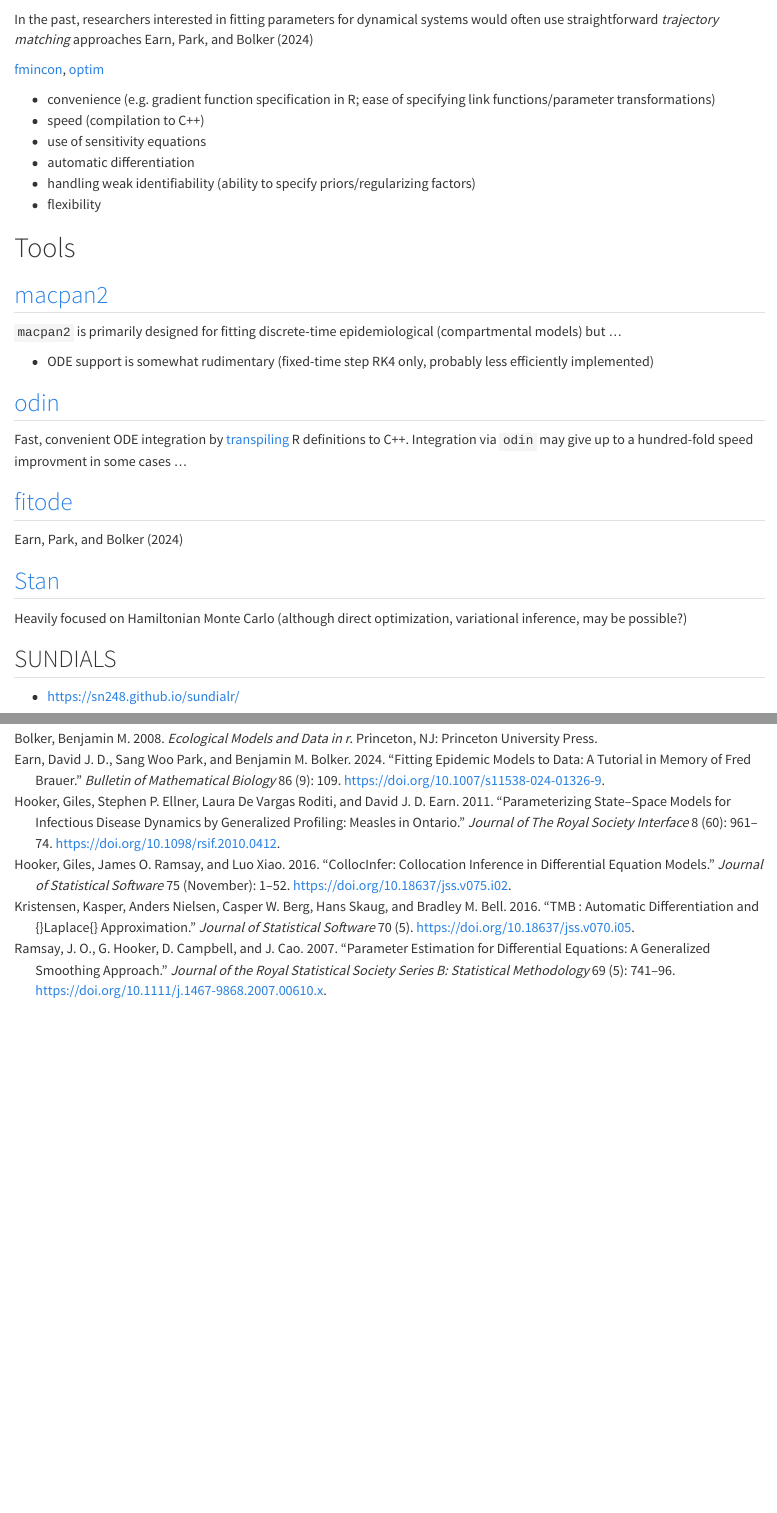
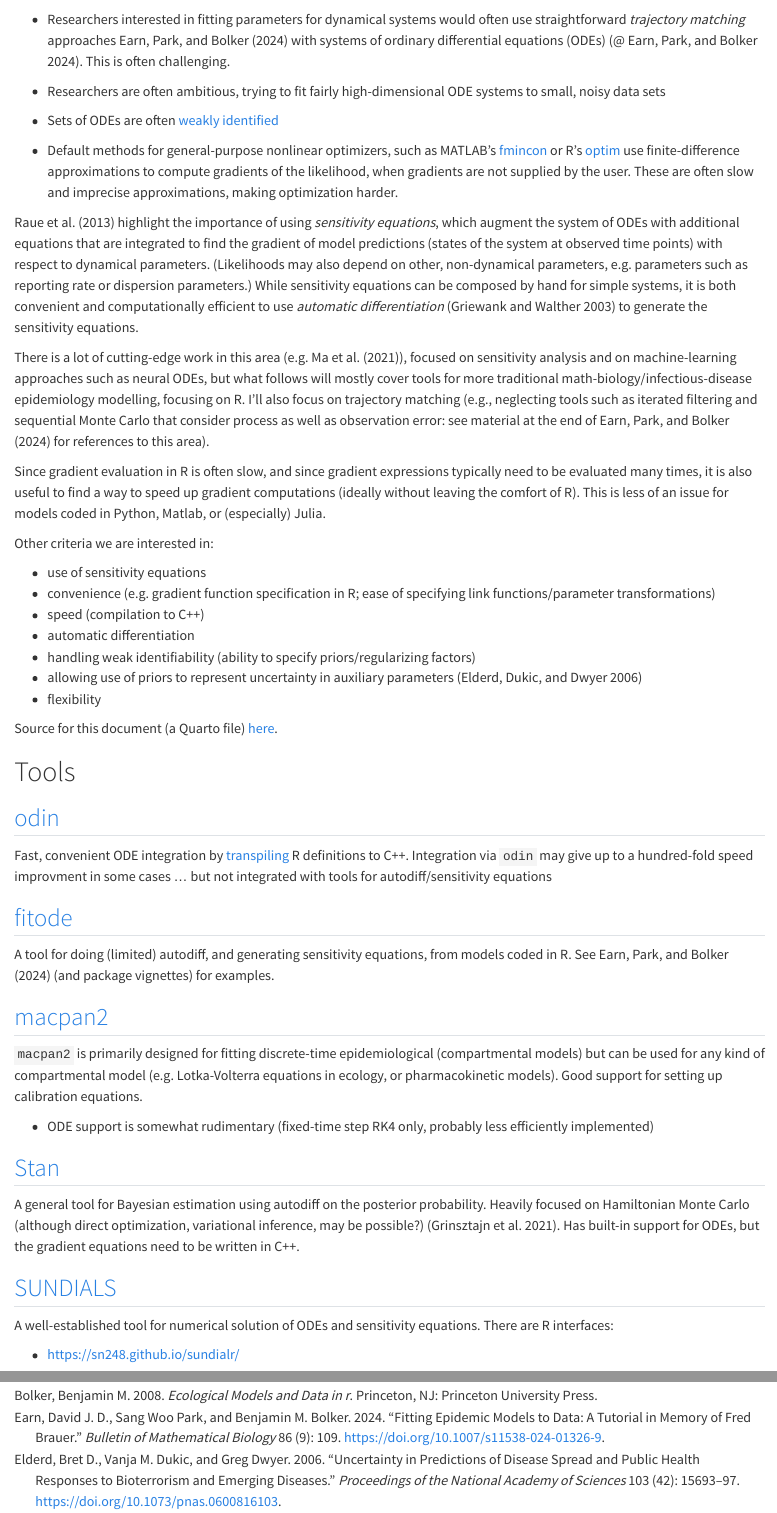
Before and after one commit to bbolker/bbmisc, a Quarto document (ode_braindump.qmd): the page in a window 1100 px wide, from 120 px down before the commit and from 150 px down after it, and a second part further down, joined at a grey line. Rendered offline with R 4.5, knitr and Pandoc in place of Quarto, with nearby package versions.

Commit message:
more ODE stuff

```diff
--- a/ode_braindump.bib
+++ b/ode_braindump.bib
@@ -115,3 +115,27 @@
   year = 	 {2008},
   address =	 {Princeton, NJ}
 }
+
+@article{elderdUncertainty2006,
+  title = {Uncertainty in Predictions of Disease Spread and Public Health Responses to Bioterrorism and Emerging Diseases},
+  author = {Elderd, Bret D. and Dukic, Vanja M. and Dwyer, Greg},
+  year = {2006},
+  month = oct,
+  journal = {Proceedings of the National Academy of Sciences},
+  volume = {103},
+  number = {42},
+  pages = {15693--15697},
+  doi = {10.1073/pnas.0600816103},
+  urldate = {2010-10-26},
+  abstract = {Concerns over bioterrorism and emerging diseases have led to the widespread use of epidemic models for evaluating public health strategies. Partly because epidemic models often capture the dynamics of prior epidemics remarkably well, little attention has been paid to how uncertainty in parameter estimates might affect model predictions. To understand such effects, we used Bayesian statistics to rigorously estimate the uncertainty in the parameters of an epidemic model, focusing on smallpox bioterrorism. We then used a vaccination model to translate the uncertainty in the model parameters into uncertainty in which of two vaccination strategies would provide a better response to bioterrorism, mass vaccination, or vaccination of social contacts, so-called ``trace vaccination.'' Our results show that the uncertainty in the model parameters is remarkably high and that this uncertainty has important implications for vaccination strategies. For example, under one plausible scenario, the most likely outcome is that mass vaccination would save {$\approx$}100,000 more lives than trace vaccination. Because of the high uncertainty in the parameters, however, there is also a substantial probability that mass vaccination would save 200,000 or more lives than trace vaccination. In addition to providing the best response to the most likely outcome, mass vaccination thus has the advantage of preventing outcomes that are only slightly less likely but that are substantially more horrific. Rigorous estimates of uncertainty thus can reveal hidden advantages of public health strategies, suggesting that formal uncertainty estimation should play a key role in planning for epidemics.},
+  note = {http://www.pnas.org/content/103/42/15693.abstract},
+  file = {/home/bolker/Documents/zotero_new/storage/SXUSBGTP/Elderd et al. - 2006 - Uncertainty in predictions of disease spread and p.pdf;/home/bolker/Documents/zotero_new/storage/FBV68VI2/15693.html}
+}
+
+@article{griewankIntroduction2003,
+  title = {Introduction to {{Automatic Differentiation}}},
+  author = {Griewank, Andreas and Walther, Andrea},
+  year = {2003},
+  journal = {PAMM},
+  volume = {2},
+  number = {1},
@@ -117,0 +146 @@
+  abstract = {Automatic, or algorithmic, differentiation (AD) is a chain rule-based technique for evaluating derivatives of functions given as computer programs for their elimination. We review the main characteristics and application of AD and illustrate the methodology on a simple example.},
@@ -117,0 +154,4 @@
+  title = {A {{Comparison}} of {{Automatic Differentiation}} and {{Continuous Sensitivity Analysis}} for {{Derivatives}} of {{Differential Equation Solutions}}},
+  booktitle = {2021 {{IEEE High Performance Extreme Computing Conference}} ({{HPEC}})},
+  author = {Ma, Yingbo and Dixit, Vaibhav and Innes, Michael J and Guo, Xingjian and Rackauckas, Chris},
+  year = {2021},
@@ -117,0 +161,12 @@
+  doi = {10.1109/HPEC49654.2021.9622796},
+  urldate = {2025-03-31},
+  abstract = {Derivatives of differential equation solutions are commonly for parameter estimation, fitting neural differential equations, and as model diagnostics. However, with a litany of choices and a Cartesian product of potential methods, it can be difficult for practitioners to understand which method is likely to be the most effective on their particular application. In this manuscript we investigate the performance characteristics of Discrete Local Sensitivity Analysis implemented via Automatic Differentiation (DSAAD) against continuous adjoint sensitivity analysis. Non-stiff and stiff biological and pharmacometric models, including a PDE discretization, are used to quantify the performance of sensitivity analysis methods. Our benchmarks show that on small stiff and non-stiff systems of ODEs (approximately {$<$} 100 parameters+ODEs), forward-mode DSAAD is more efficient than both reverse-mode and continuous forward/adjoint sensitivity analysis. The scalability of continuous adjoint methods is shown to be more efficient than discrete adjoints and forward methods after crossing this size range. These comparative studies demonstrate a trade-off between memory usage and performance in the continuous adjoint methods that should be considered when choosing the technique, while numerically unstable backsolve techniques from the machine learning literature are demonstrated as unsuitable for most scientific models. The performance of adjoint methods is shown to be heavily tied to the reverse-mode AD method used for the vector-Jacobian product calculations, with tape-based AD methods shown to be 2 orders of magnitude slower on nonlinear partial differential equations than static AD techniques. In addition, these results demonstrate the out-of-the-box applicability of DSAAD to differential-algebraic equations, delay differential equations, and hybrid differential equation systems where the event timing and effects are dependent on model parameters, showcasing an ease of implementation advantage for DSAAD approaches. Together, these benchmarks provide a guide to help practitioners to quickly identify the best mixture of continuous sensitivities and automatic differentiation for their applications.},
+  keywords = {Benchmark testing,Fitting,Machine learning,Parameter estimation,Partial differential equations,Scalability,Sensitivity analysis},
+  note = {https://ieeexplore.ieee.org/abstract/document/9622796},
+  file = {/home/bolker/Documents/zotero_new/storage/A9TD5JFV/Ma et al. - 2021 - A Comparison of Automatic Differentiation and Continuous Sensitivity Analysis for Derivatives of Dif.pdf}
+}
+
+@article{grinsztajnBayesian2021,
+  title = {Bayesian Workflow for Disease Transmission Modeling in {{Stan}}},
+  author = {Grinsztajn, L{\'e}o and Semenova, Elizaveta and Margossian, Charles C. and Riou, Julien},
+  year = {2021},
@@ -117,0 +178,8 @@
+  doi = {10.1002/sim.9164},
+  urldate = {2022-11-14},
+  abstract = {This tutorial shows how to build, fit, and criticize disease transmission models in Stan, and should be useful to researchers interested in modeling the severe acute respiratory syndrome coronavirus 2 (SARS-CoV-2) pandemic and other infectious diseases in a Bayesian framework. Bayesian modeling provides a principled way to quantify uncertainty and incorporate both data and prior knowledge into the model estimates. Stan is an expressive probabilistic programming language that abstracts the inference and allows users to focus on the modeling. As a result, Stan code is readable and easily extensible, which makes the modeler's work more transparent. Furthermore, Stan's main inference engine, Hamiltonian Monte Carlo sampling, is amiable to diagnostics, which means the user can verify whether the obtained inference is reliable. In this tutorial, we demonstrate how to formulate, fit, and diagnose a compartmental transmission model in Stan, first with a simple susceptible-infected-recovered model, then with a more elaborate transmission model used during the SARS-CoV-2 pandemic. We also cover advanced topics which can further help practitioners fit sophisticated models; notably, how to use simulations to probe the model and priors, and computational techniques to scale-up models based on ordinary differential equations.},
+  langid = {english},
+  keywords = {Bayesian workflow,compartmental models,epidemiology,infectious diseases},
+  note = {https://onlinelibrary.wiley.com/doi/abs/10.1002/sim.9164},
+  file = {/home/bolker/Documents/zotero_new/storage/CPBRGQYS/Grinsztajn et al. - 2021 - Bayesian workflow for disease transmission modelin.pdf;/home/bolker/Documents/zotero_new/storage/YIKLLXAF/sim.html}
+}
--- a/ode_braindump.qmd
+++ b/ode_braindump.qmd
@@ -8,39 +9,53 @@
 
 # Overview
 
-In the past, researchers interested in fitting parameters for dynamical systems would often use straightforward *trajectory matching* approaches [@Bolker2008, @earnFitting2024]
+* Researchers interested in fitting parameters for dynamical systems would often use straightforward *trajectory matching* approaches [@Bolker2008, @earnFitting2024] with systems of ordinary differential equations (ODEs) [@@earnFitting2024]. This is often challenging.
 
-[fmincon](https://www.mathworks.com/help/optim/ug/fmincon.html), [optim](https://stat.ethz.ch/R-manual/R-devel/library/stats/html/optim.html)
+* Researchers are often ambitious, trying to fit fairly high-dimensional ODE systems to small, noisy data sets
+* Sets of ODEs are often [weakly identified](https://stats.stackexchange.com/questions/324014/what-is-a-weakly-identified-parameterization)
+* Default methods for general-purpose nonlinear optimizers, such as MATLAB's [fmincon](https://www.mathworks.com/help/optim/ug/fmincon.html) or R's [optim](https://stat.ethz.ch/R-manual/R-devel/library/stats/html/optim.html) use finite-difference approximations to compute gradients of the likelihood, when gradients are not supplied by the user. These are often slow and imprecise approximations, making optimization harder.
 
+@raueLessons2013 highlight the importance of using *sensitivity equations*, which augment the system of ODEs with additional equations that are integrated to find the gradient of model predictions (states of the system at observed time points) with respect to dynamical parameters. (Likelihoods may also depend on other, non-dynamical parameters, e.g. parameters such as reporting rate or dispersion parameters.) While sensitivity equations can be composed by hand for simple systems, it is both convenient and computationally efficient to use *automatic differentiation* [@griewankIntroduction2003] to generate the sensitivity equations.
+
+There is a lot of cutting-edge work in this area (e.g. @maComparison2021), focused on sensitivity analysis and on machine-learning approaches such as neural ODEs, but what follows will mostly cover tools for more traditional math-biology/infectious-disease epidemiology modelling, focusing on R. I'll also focus on trajectory matching (e.g., neglecting tools such as iterated filtering and sequential Monte Carlo that consider process as well as observation error: see material at the end of @earnFitting2024 for references to this area).
+
+Since gradient evaluation in R is often slow, and since gradient expressions typically need to be evaluated many times, it is also useful to find a way to speed up gradient computations (ideally without leaving the comfort of R). This is less of an issue for models coded in Python, Matlab, or (especially) Julia.
+
+Other criteria we are interested in:
+
+* use of sensitivity equations
 * convenience (e.g. gradient function specification in R; ease of specifying link functions/parameter transformations)
 * speed (compilation to C++)
-* use of sensitivity equations
 * automatic differentiation
 * handling weak identifiability (ability to specify priors/regularizing factors)
+* allowing use of priors to represent uncertainty in auxiliary parameters [@elderdUncertainty2006]
 * flexibility
+
+Source for this document (a Quarto file) [here](https://github.com/bbolker/bbmisc/blob/master/ode_braindump.qmd).
 
 # Tools
 
+## [odin](https://mrc-ide.github.io/odin/)
+
+Fast, convenient ODE integration by [transpiling](https://en.wikipedia.org/wiki/Source-to-source_compiler) R definitions to C++. Integration via `odin` may give up to a hundred-fold speed improvment in some cases ... but not integrated with tools for autodiff/sensitivity equations
+
+## [fitode](https://github.com/parksw3/fitode)
+
+A tool for doing (limited) autodiff, and generating sensitivity equations, from models coded in R. See @earnFitting2024 (and package vignettes) for examples.
+
 ## [macpan2](https://canmod.github.io/macpan2)
 
-
-`macpan2` is primarily designed for fitting discrete-time epidemiological (compartmental models) but ...
+`macpan2` is primarily designed for fitting discrete-time epidemiological (compartmental models) but can be used for any kind of compartmental model (e.g. Lotka-Volterra equations in ecology, or pharmacokinetic models). Good support for setting up calibration equations.
 
 * ODE support is somewhat rudimentary (fixed-time step RK4 only, probably less efficiently implemented)
 
-## [odin](https://mrc-ide.github.io/odin/)
-
-Fast, convenient ODE integration by [transpiling](https://en.wikipedia.org/wiki/Source-to-source_compiler) R definitions to C++. Integration via `odin` may give up to a hundred-fold speed improvment in some cases ...
-
-## [fitode]()
-
-@earnFitting2024
-
 ## [Stan](mc-stan.org)
 
-Heavily focused on Hamiltonian Monte Carlo (although direct optimization, variational inference, may be possible?)
+A general tool for Bayesian estimation using autodiff on the posterior probability. Heavily focused on Hamiltonian Monte Carlo (although direct optimization, variational inference, may be possible?) [@grinsztajnBayesian2021]. Has built-in support for ODEs, but the gradient equations need to be written in C++.
 
-## SUNDIALS
+## [SUNDIALS](https://computing.llnl.gov/projects/sundials)
+
+A well-established tool for numerical solution of ODEs and sensitivity equations. There are R interfaces:
 
 * https://sn248.github.io/sundialr/
 
```
Also changed, not shown: ode_braindump.bib (19 more changed lines), ode_braindump.qmd (21 more changed lines), 1 other file.
